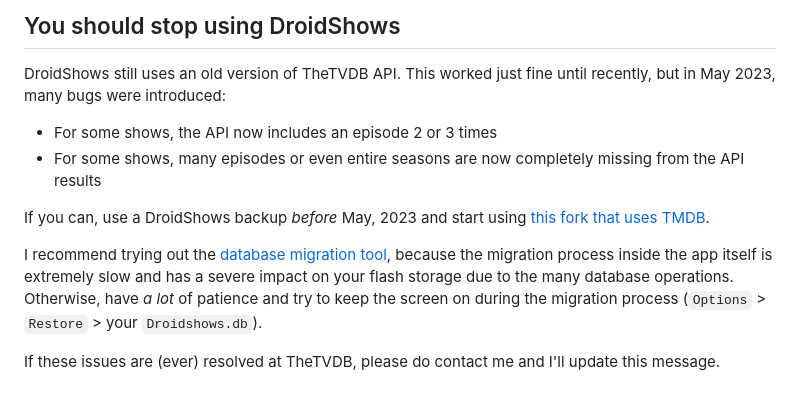
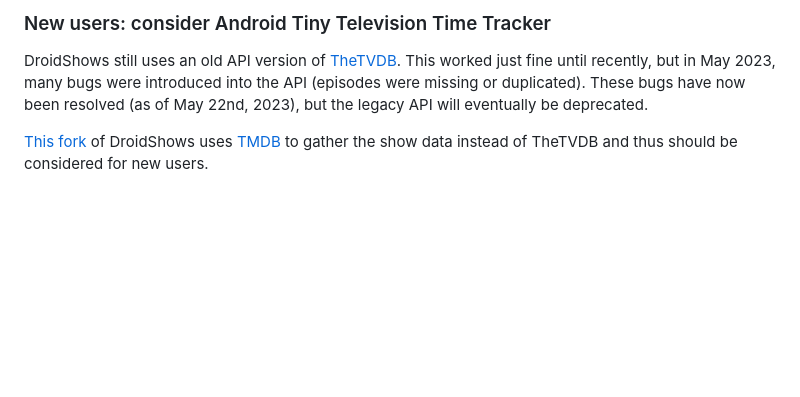
Before and after one commit to ltguillaume/droidshows, a Markdown page: README.md, the part around the change. Rendered like a GitHub page; blank space fills up the shorter version.

Commit message:
Update TheTVDB message

```diff
--- a/README.md
+++ b/README.md
@@ -1,15 +1,8 @@
-## You should stop using DroidShows
+### New users: consider Android Tiny Television Time Tracker
 
-DroidShows still uses an old version of TheTVDB API. This worked just fine until recently, but in May 2023, many bugs were introduced:
+DroidShows still uses an old API version of [TheTVDB](https://thetvdb.com). This worked just fine until recently, but in May 2023, many bugs were introduced into the API (episodes were missing or duplicated). These bugs have now been resolved (as of May 22nd, 2023), but the legacy API will eventually be deprecated.
 
-- For some shows, the API now includes an episode 2 or 3 times
-- For some shows, many episodes or even entire seasons are now completely missing from the API results
-
-If you can, use a DroidShows backup _before_ May, 2023 and start using [this fork that uses TMDB](https://github.com/warren-bank/Android-Tiny-Television-Time-Tracker/releases).
-
-I recommend trying out the [database migration tool](https://github.com/warren-bank/Android-Tiny-Television-Time-Tracker/releases/tag/db-migration-tool/001.00.02-11JRE), because the migration process inside the app itself is extremely slow and has a severe impact on your flash storage due to the many database operations. Otherwise, have _a lot_ of patience and try to keep the screen on during the migration process (`Options` > `Restore` > your `Droidshows.db`).
-
-If these issues are (ever) resolved at TheTVDB, please do contact me and I'll update this message.
+[This fork](https://github.com/warren-bank/Android-Tiny-Television-Time-Tracker/releases) of DroidShows uses [TMDB](https://www.themoviedb.org) to gather the show data instead of TheTVDB and thus should be considered for new users.
 
 # DroidShows<img src="icon/icon6.png" align="right"/><img src="icon/material.png" align="right"/>
 by ltGuillaume: [Codeberg](https://codeberg.org/ltGuillaume) | [GitHub](https://github.com/ltGuillaume) | [Buy me a beer](https://buymeacoff.ee/ltGuillaume) 🍺
```
